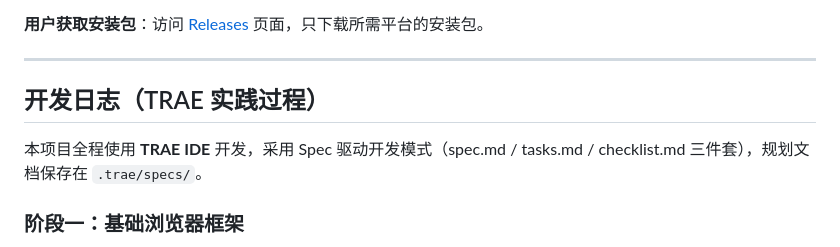
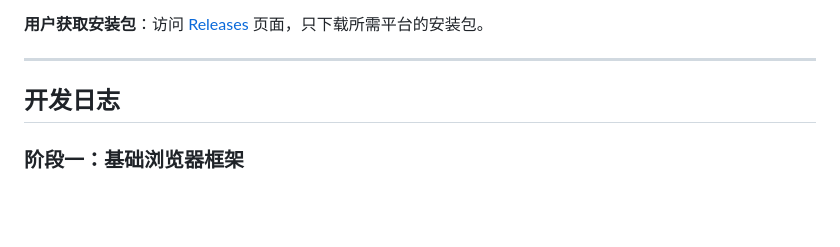
Before and after one commit to HSyilin/web-scout, a Markdown page: README.md, the part around the change. GitHub-like rendering; blank space fills up the shorter version.

Commit message:
Update README to streamline development log section
Removed detailed development log section and simplified heading.

```diff
--- a/README.md
+++ b/README.md
@@ -277,9 +277,8 @@ Windows 与 Linux 安装包**分别独立构建**，避免用户拉取全部平
 
 ---
 
-## 开发日志（TRAE 实践过程）
+## 开发日志
 
-本项目全程使用 **TRAE IDE** 开发，采用 Spec 驱动开发模式（spec.md / tasks.md / checklist.md 三件套），规划文档保存在 `.trae/specs/`。
 
 ### 阶段一：基础浏览器框架
 - 使用 TRAE 搭建 Electron 主进程 + 渲染进程架构
```
